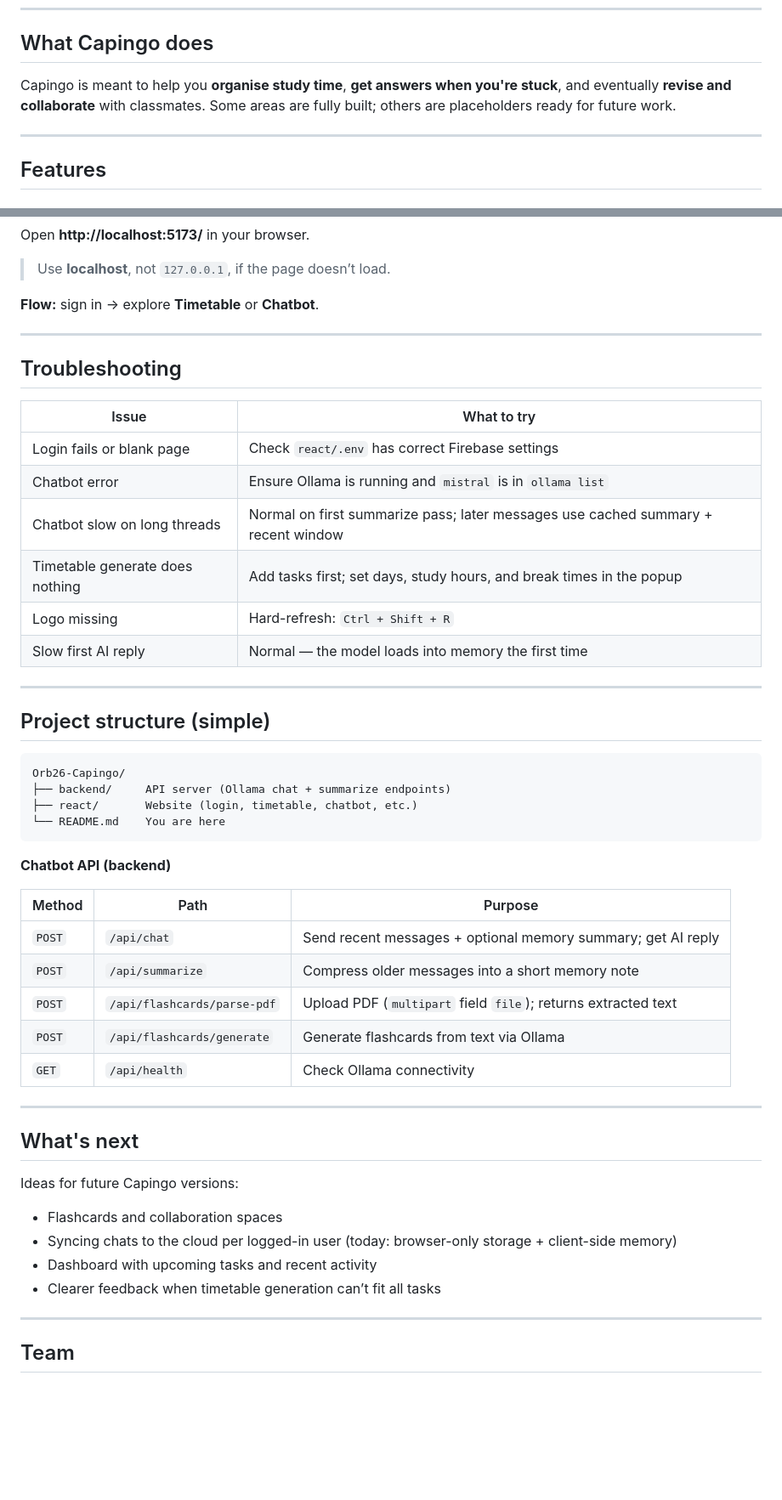
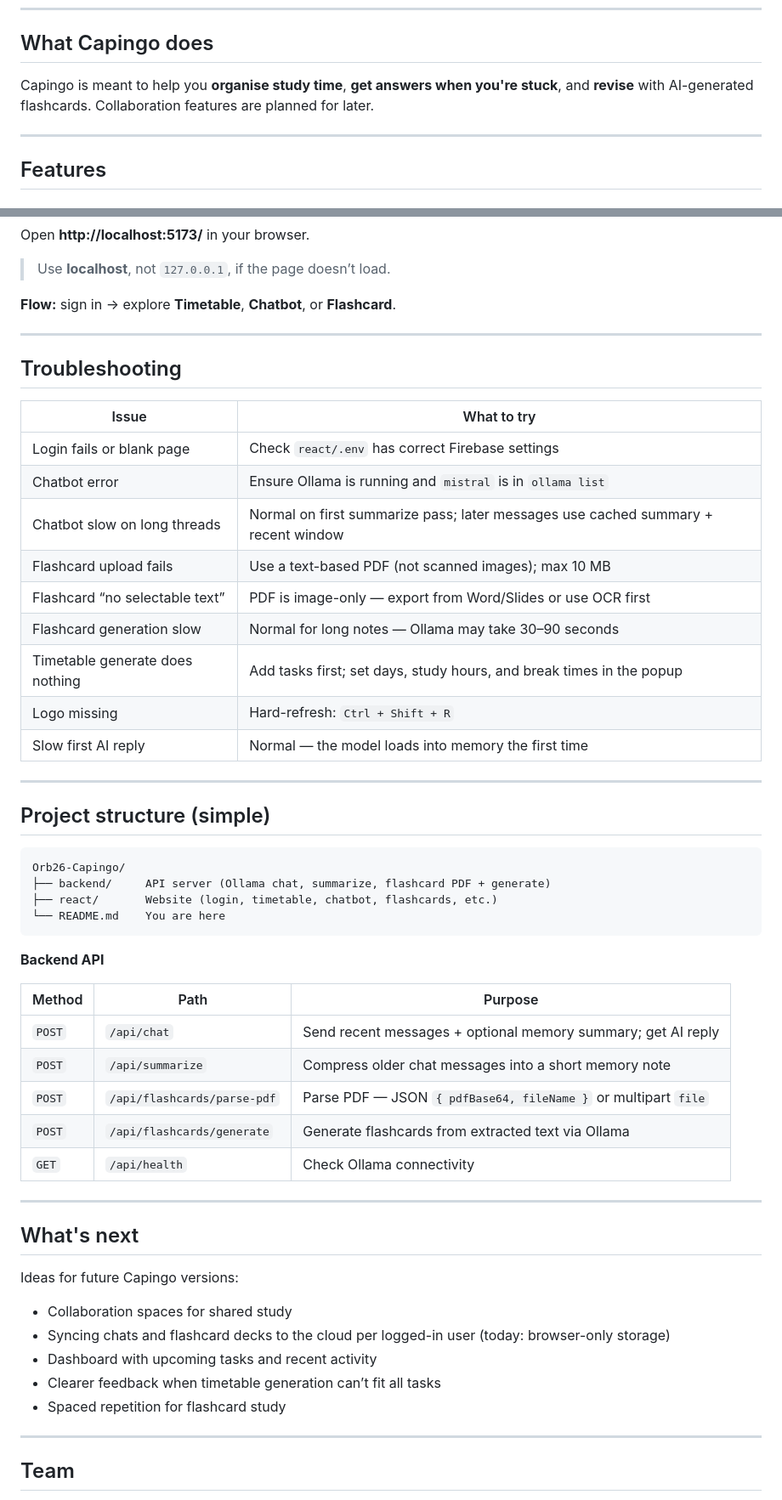
Before and after one commit to cs28118/Orb26-Capingo, a Markdown page: README.md, 2 parts joined by grey strips. Shown at 85% size. GitHub-like rendering; blank space fills up the shorter version.

````diff
--- a/README.md
+++ b/README.md
@@ -8,7 +8,7 @@ Repository: [github.com/cs28118/Orb26-Capingo](https://github.com/cs28118/Orb26-
 
 ## What Capingo does
 
-Capingo is meant to help you **organise study time**, **get answers when you're stuck**, and eventually **revise and collaborate** with classmates. Some areas are fully built; others are placeholders ready for future work.
+Capingo is meant to help you **organise study time**, **get answers when you're stuck**, and **revise** with AI-generated flashcards. Collaboration features are planned for later.
 
 ---
 
@@ -186,7 +207,7 @@ Open **http://localhost:5173/** in your browser.
 
 > Use **localhost**, not `127.0.0.1`, if the page doesn’t load.
 
-**Flow:** sign in → explore **Timetable** or **Chatbot**.
+**Flow:** sign in → explore **Timetable**, **Chatbot**, or **Flashcard**.
 
 ---
 
@@ -197,6 +218,9 @@ Open **http://localhost:5173/** in your browser.
 | Login fails or blank page | Check `react/.env` has correct Firebase settings |
 | Chatbot error | Ensure Ollama is running and `mistral` is in `ollama list` |
 | Chatbot slow on long threads | Normal on first summarize pass; later messages use cached summary + recent window |
+| Flashcard upload fails | Use a text-based PDF (not scanned images); max 10 MB |
+| Flashcard “no selectable text” | PDF is image-only — export from Word/Slides or use OCR first |
+| Flashcard generation slow | Normal for long notes — Ollama may take 30–90 seconds |
 | Timetable generate does nothing | Add tasks first; set days, study hours, and break times in the popup |
 | Logo missing | Hard-refresh: `Ctrl + Shift + R` |
 | Slow first AI reply | Normal — the model loads into memory the first time |
@@ -207,19 +231,19 @@ Open **http://localhost:5173/** in your browser.
 
 ```text
 Orb26-Capingo/
-├── backend/     API server (Ollama chat + summarize endpoints)
-├── react/       Website (login, timetable, chatbot, etc.)
+├── backend/     API server (Ollama chat, summarize, flashcard PDF + generate)
+├── react/       Website (login, timetable, chatbot, flashcards, etc.)
 └── README.md    You are here
 ```
 
-**Chatbot API (backend)**
+**Backend API**
 
 | Method | Path | Purpose |
 |--------|------|---------|
 | `POST` | `/api/chat` | Send recent messages + optional memory summary; get AI reply |
-| `POST` | `/api/summarize` | Compress older messages into a short memory note |
-| `POST` | `/api/flashcards/parse-pdf` | Upload PDF (`multipart` field `file`); returns extracted text |
-| `POST` | `/api/flashcards/generate` | Generate flashcards from text via Ollama |
+| `POST` | `/api/summarize` | Compress older chat messages into a short memory note |
+| `POST` | `/api/flashcards/parse-pdf` | Parse PDF — JSON `{ pdfBase64, fileName }` or multipart `file` |
+| `POST` | `/api/flashcards/generate` | Generate flashcards from extracted text via Ollama |
 | `GET` | `/api/health` | Check Ollama connectivity |
 
 ---
@@ -228,10 +252,11 @@ Orb26-Capingo/
 
 Ideas for future Capingo versions:
 
-- Flashcards and collaboration spaces
-- Syncing chats to the cloud per logged-in user (today: browser-only storage + client-side memory)
+- Collaboration spaces for shared study
+- Syncing chats and flashcard decks to the cloud per logged-in user (today: browser-only storage)
 - Dashboard with upcoming tasks and recent activity
 - Clearer feedback when timetable generation can’t fit all tasks
+- Spaced repetition for flashcard study
 
 ---
 
````
Also changed, not shown: other parts of README.md (+35 -14 lines).
